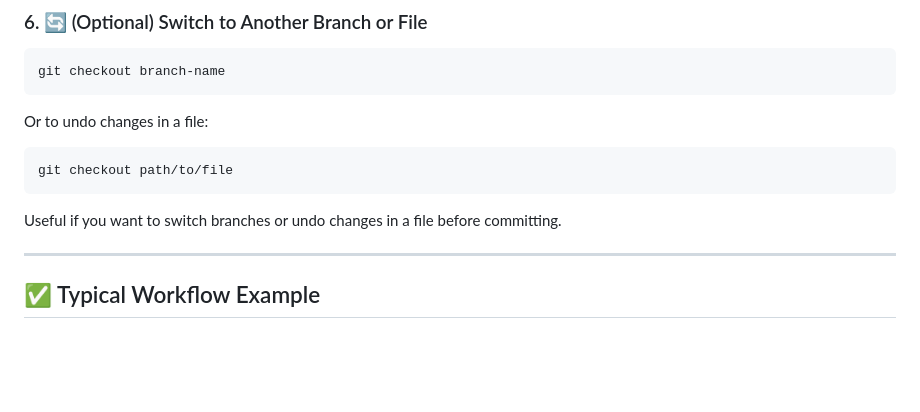
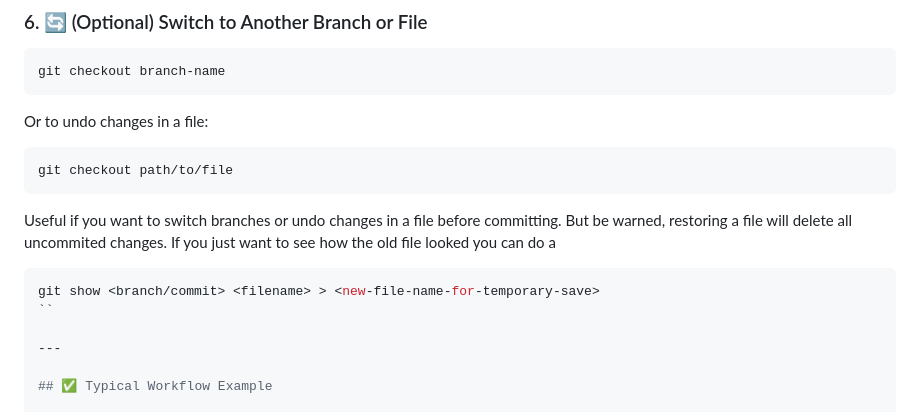
Before and after one commit to jd11111/isem-project, a Markdown page: README.md, the part around the change. Rendered like a GitHub page; blank space fills up the shorter version.

Commit message:
Update README.md with warning

````diff
--- a/README.md
+++ b/README.md
@@ -103,6 +103,11 @@ Or to undo changes in a file:
 git checkout path/to/file
 ```
 Useful if you want to switch branches or undo changes in a file before committing.
+But be warned, restoring a file will delete all uncommited changes.
+If you just want to see how the old file looked you can do a
+```bash
+git show <branch/commit> <filename> > <new-file-name-for-temporary-save>
+``
 
 ---
 
````
